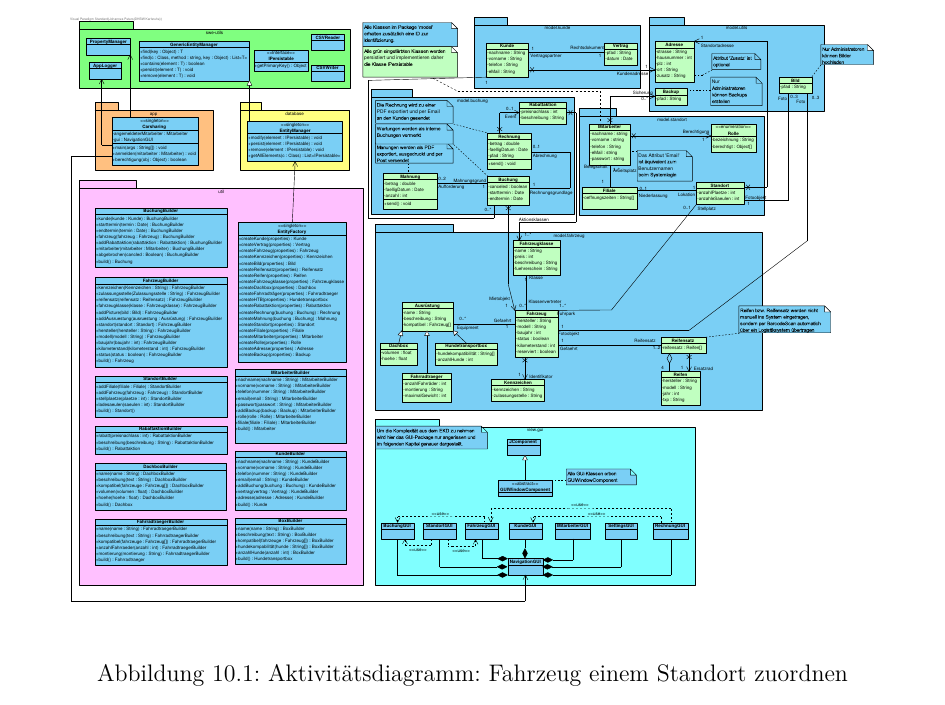
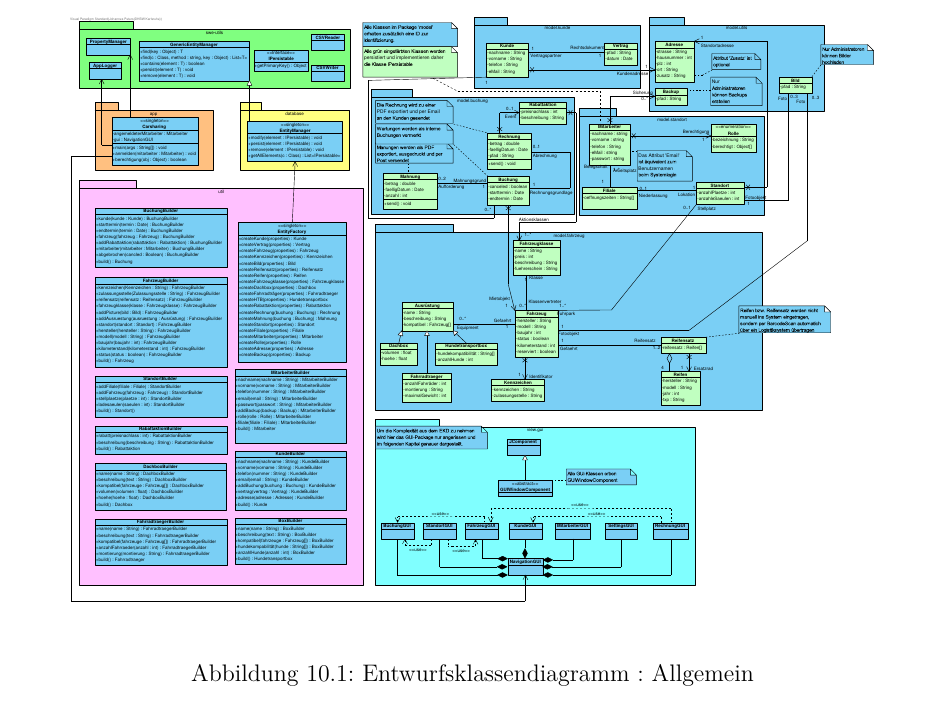
Before and after one commit to JPHelios/SWE_Programmentwurf, a LaTeX document (Latex/Praxisbericht.tex, which reads Latex/Inhalt/04_Inhalt/Entwurfsklassendiagramm/chapter_10.tex): part of page 86 of 100, cut so that both start at the same text. Compiled offline with pdfLaTeX.

Commit message:
Caption EKD Diagramm geändert

```diff
--- a/Latex/Inhalt/04_Inhalt/Entwurfsklassendiagramm/chapter_10.tex
+++ b/Latex/Inhalt/04_Inhalt/Entwurfsklassendiagramm/chapter_10.tex
@@ -7,7 +7,7 @@ Im folgenden Kapitel wird das Entwurfsklassendiagramm (EKD) genauer erklärt. Da
 \begin{figure}[!ht]
     \centering
     \includegraphics[width=\textwidth, trim = 0cm 14cm 0cm 0cm]{Bilder/Diagramme/Entwurfsklassendiagramm_v2.pdf}
-    \caption{Aktivitätsdiagramm: Fahrzeug einem Standort zuordnen}
+    \caption{Entwurfsklassendiagramm : Allgemein}
     \label{img:ekd}
 \end{figure}
 
```
Also changed, not shown: Latex/Praxisbericht.pdf, 1 other file.
